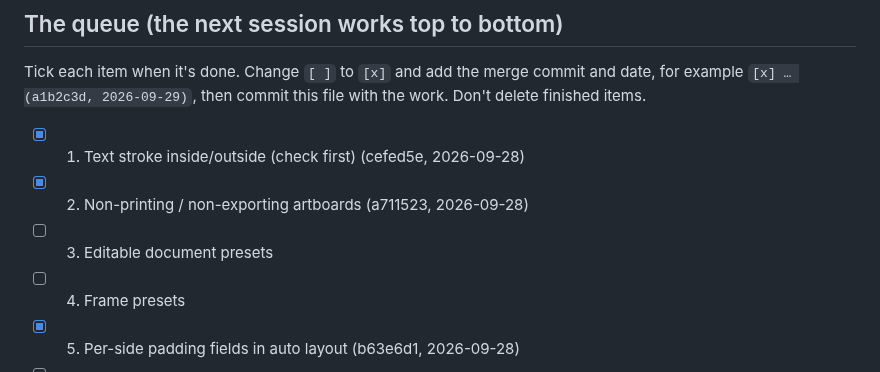
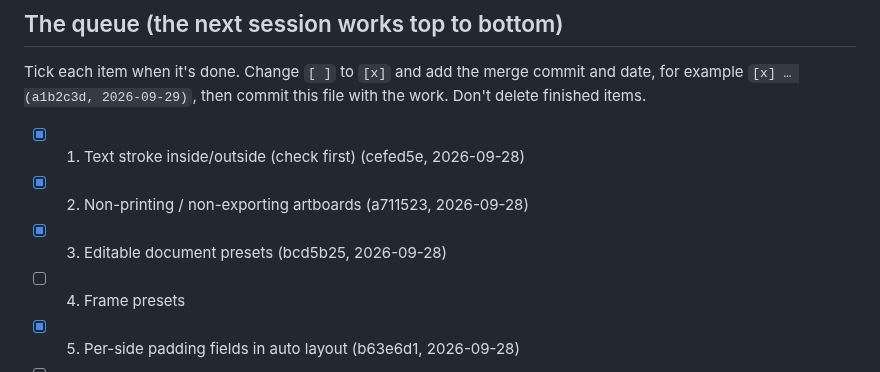
Before and after one commit to iretonsean/Omastrator, a Markdown page: docs/backlog/QUICK-WINS.md, the part around the change. GitHub-like rendering.

Commit message:
QUICK-WINS: item 3 done
Co-Authored-By: Claude Opus 5.5 <noreply@anthropic.com>
Claude-Session: https://claude.ai/code/session_016cPXoE5HEzU3miPdgfKxde

```diff
--- a/docs/backlog/QUICK-WINS.md
+++ b/docs/backlog/QUICK-WINS.md
@@ -16,7 +16,7 @@ file with the work. Don't delete finished items.
 
 - [x] 1. Text stroke inside/outside (check first) (cefed5e, 2026-09-28)
 - [x] 2. Non-printing / non-exporting artboards (a711523, 2026-09-28)
-- [ ] 3. Editable document presets
+- [x] 3. Editable document presets (bcd5b25, 2026-09-28)
 - [ ] 4. Frame presets
 - [x] 5. Per-side padding fields in auto layout (b63e6d1, 2026-09-28)
 - [ ] 6. Lock Document (read-only mode)
```
